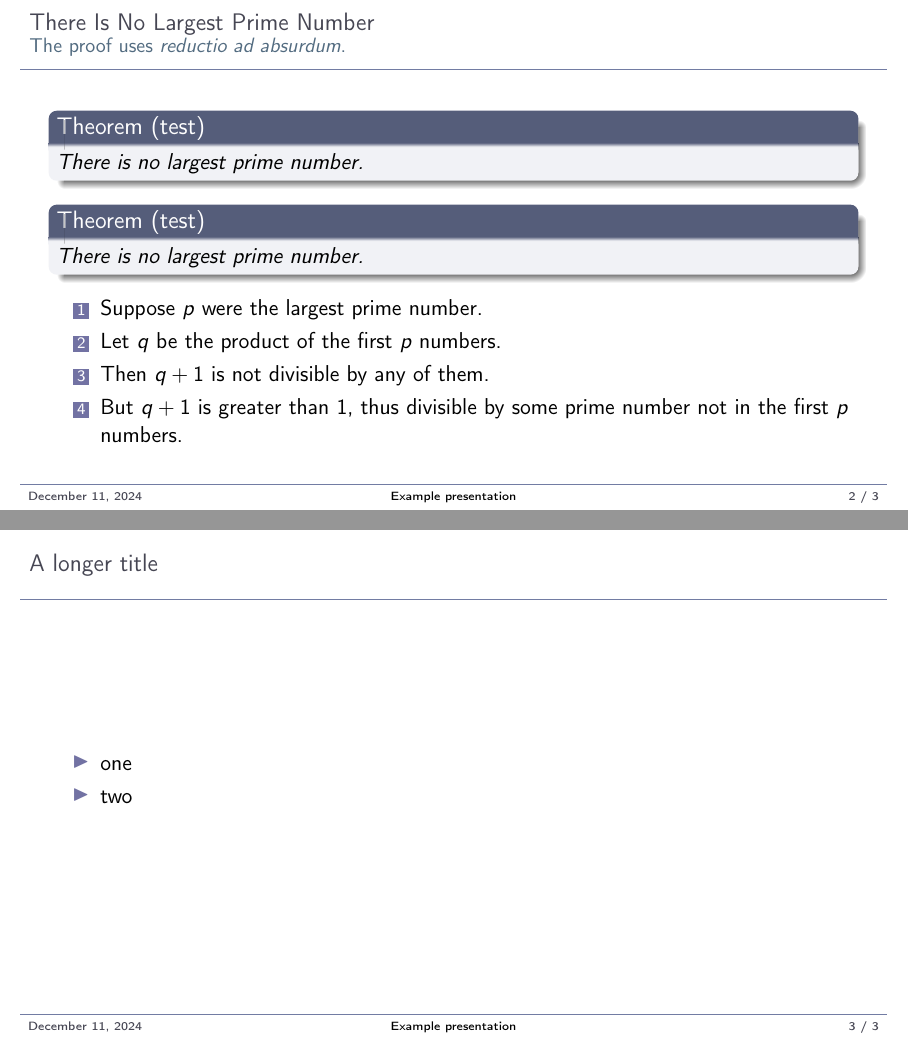
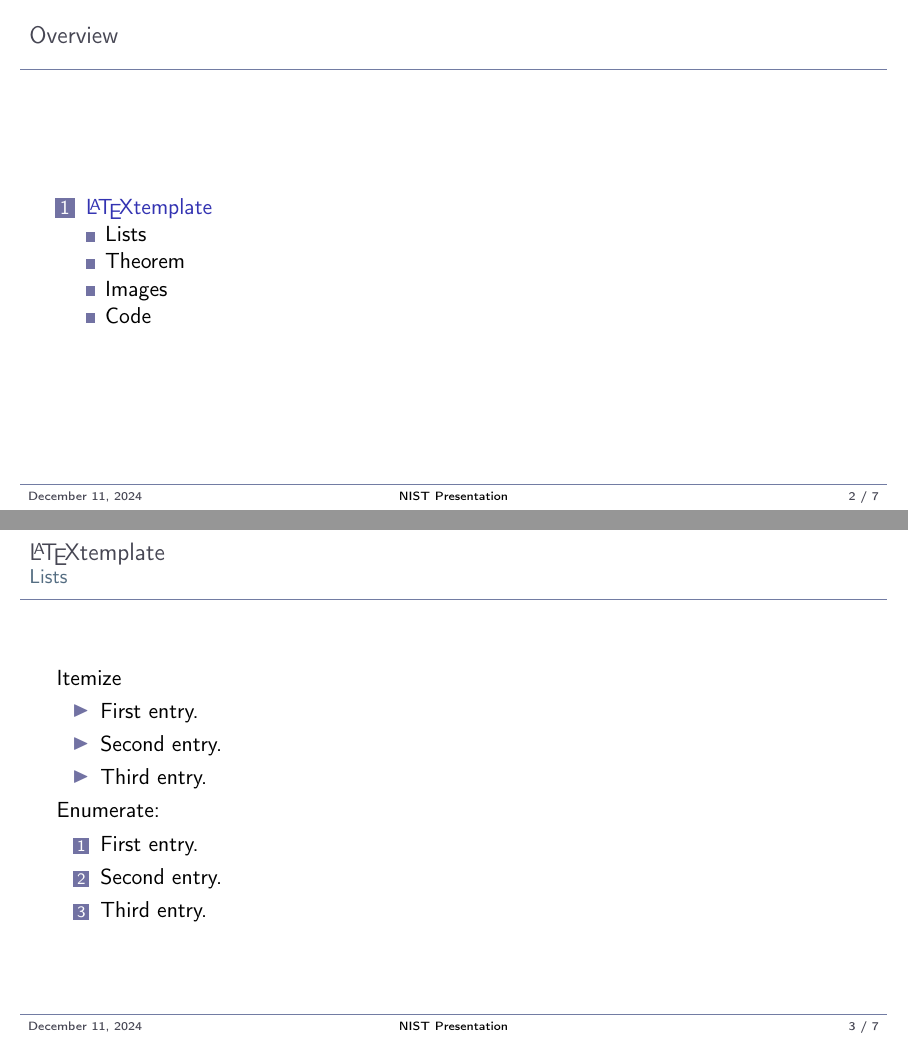
Before and after one commit to drfailer/presentation.tex, LaTeX slides (main.tex): pages 4 and 5 of 5 before the commit and pages 2 and 3 of 7 after it, joined at a grey line. Compiled offline with pdfLaTeX.

Commit message:
example presentation
todo: use import to split in multiple files
todo: move theme files in a separated directory
todo: create a config.sty

```diff
--- a/main.tex
+++ b/main.tex
@@ -1,7 +1,10 @@
 \documentclass[aspectratio=169]{beamer}
 \usepackage[utf8]{inputenc}
 \usepackage[T1]{fontenc}
-\title{Example presentation}
+\usepackage{import} % import sub files
+\usepackage{minted} % for code highlighting
+
+\title{NIST Presentation}
 \date[\today]{\today}
 \author[Author]{Author}
 
@@ -14,21 +17,40 @@
 \titlepage
 \end{frame}
 
+\begin{frame}{Overview}
+\tableofcontents
+\end{frame}
 
+\section{\LaTeX template}
+
+\subsection{Lists}
 \begin{frame}
-\frametitle{There Is No Largest Prime Number}
-\framesubtitle{The proof uses \textit{reductio ad absurdum}.}
-\begin{theorem}[test]
-There is no largest prime number. \end{theorem}
-\begin{theorem}[test]
-There is no largest prime number. \end{theorem}
+  \frametitle{\LaTeX template}
+  \framesubtitle{Lists}
+
+  Itemize
+
+  \begin{itemize}
+    \item First entry.
+    \item Second entry.
+    \item Third entry.
+  \end{itemize}
+
+  Enumerate:
+
   \begin{enumerate}
-\item<1-| alert@1> Suppose $p$ were the largest prime number.
-\item<2-> Let $q$ be the product of the first $p$ numbers.
-\item<3-> Then $q+1$ is not divisible by any of them.
-\item<1-> But $q + 1$ is greater than $1$, thus divisible by some prime
-number not in the first $p$ numbers.
+    \item First entry.
+    \item Second entry.
+    \item Third entry.
   \end{enumerate}
 \end{frame}
 
-\begin{frame}{A longer title}
+\subsection{Theorem}
+\begin{frame}
+  \frametitle{\LaTeX template}
+  \framesubtitle{Theorem}
+
+  \begin{theorem}[Example]
+    Here is how theorems are displayed.
+  \end{theorem}
+\end{frame}
@@ -35,3 +64,2 @@ number not in the first $p$ numbers.
     \begin{itemize}
-\item one
-\item two
+      \item NIST:
```
Also changed, not shown: img/example-image.png (added), main.tex (37 more changed lines). Lines whose indentation alone changed are shown as unchanged.
